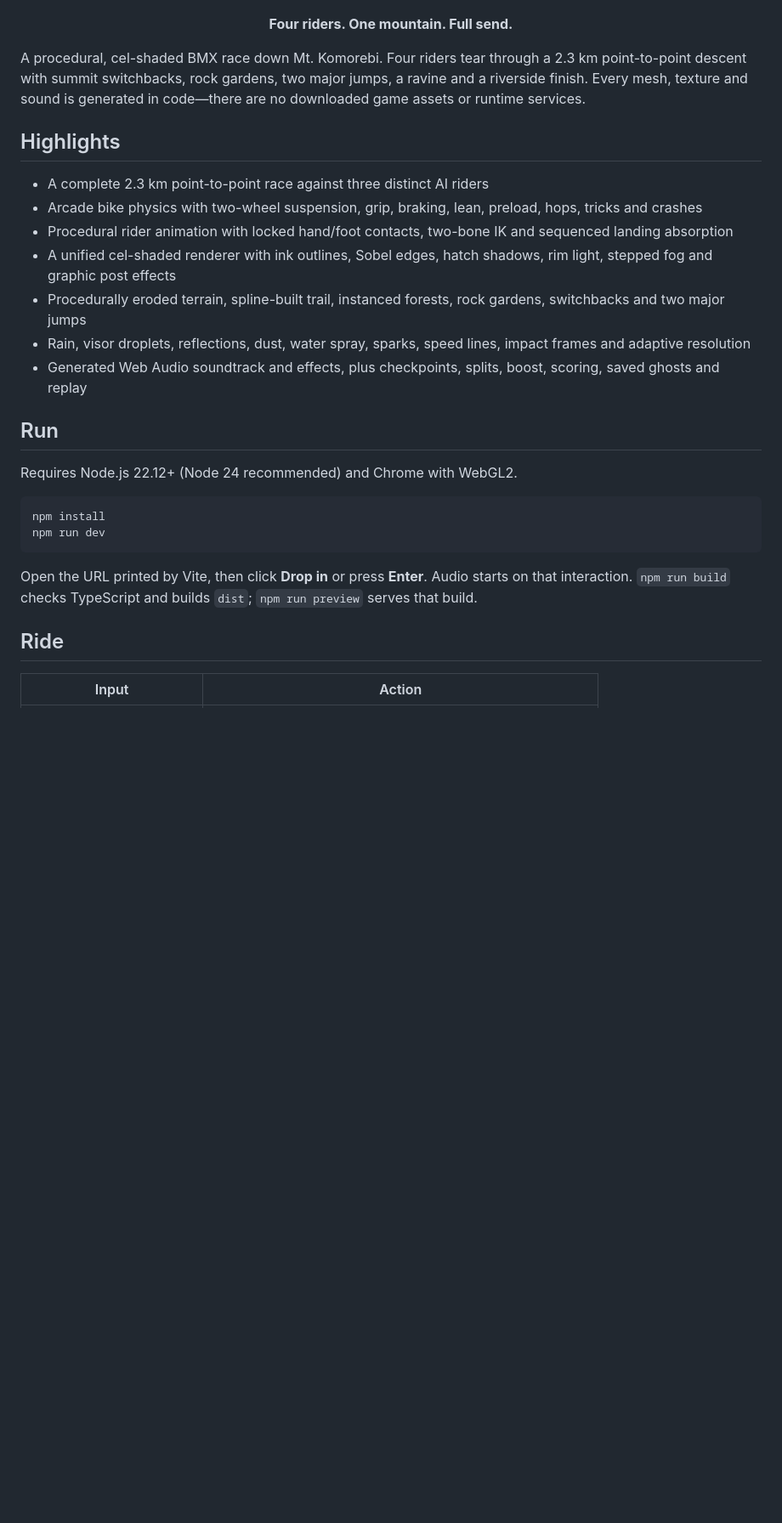
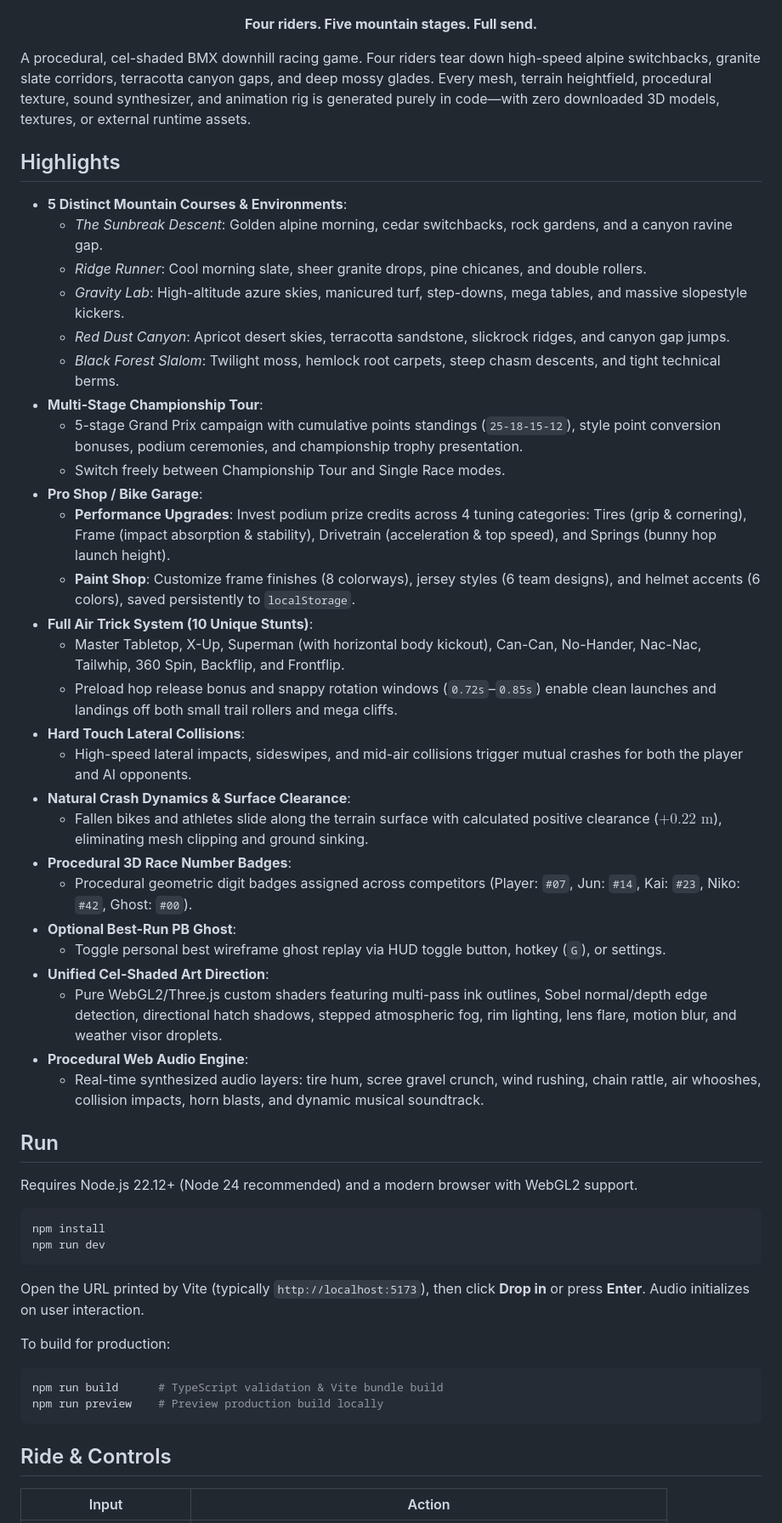
Before and after one commit to ClaudiuJitea/sunbreak-downhill, a Markdown page: README.md, the part around one of its changes. Shown at 85% size. Drawn GitHub-style; blank space fills up the shorter version.

````diff
--- a/README.md
+++ b/README.md
@@ -4,32 +4,58 @@
   <img src="media/SUNBREAK-showcase-poster.jpg" alt="Four cel-shaded BMX riders racing down the SUNBREAK mountain course" width="100%">
 </p>
 
-<p align="center"><strong>Four riders. One mountain. Full send.</strong></p>
+<p align="center"><strong>Four riders. Five mountain stages. Full send.</strong></p>
 
-A procedural, cel-shaded BMX race down Mt. Komorebi. Four riders tear through a 2.3 km point-to-point descent with summit switchbacks, rock gardens, two major jumps, a ravine and a riverside finish. Every mesh, texture and sound is generated in code—there are no downloaded game assets or runtime services.
+A procedural, cel-shaded BMX downhill racing game. Four riders tear down high-speed alpine switchbacks, granite slate corridors, terracotta canyon gaps, and deep mossy glades. Every mesh, terrain heightfield, procedural texture, sound synthesizer, and animation rig is generated purely in code—with zero downloaded 3D models, textures, or external runtime assets.
 
 ## Highlights
 
-- A complete 2.3 km point-to-point race against three distinct AI riders
-- Arcade bike physics with two-wheel suspension, grip, braking, lean, preload, hops, tricks and crashes
-- Procedural rider animation with locked hand/foot contacts, two-bone IK and sequenced landing absorption
-- A unified cel-shaded renderer with ink outlines, Sobel edges, hatch shadows, rim light, stepped fog and graphic post effects
-- Procedurally eroded terrain, spline-built trail, instanced forests, rock gardens, switchbacks and two major jumps
-- Rain, visor droplets, reflections, dust, water spray, sparks, speed lines, impact frames and adaptive resolution
-- Generated Web Audio soundtrack and effects, plus checkpoints, splits, boost, scoring, saved ghosts and replay
+- **5 Distinct Mountain Courses & Environments**:
+  - *The Sunbreak Descent*: Golden alpine morning, cedar switchbacks, rock gardens, and a canyon ravine gap.
+  - *Ridge Runner*: Cool morning slate, sheer granite drops, pine chicanes, and double rollers.
+  - *Gravity Lab*: High-altitude azure skies, manicured turf, step-downs, mega tables, and massive slopestyle kickers.
+  - *Red Dust Canyon*: Apricot desert skies, terracotta sandstone, slickrock ridges, and canyon gap jumps.
+  - *Black Forest Slalom*: Twilight moss, hemlock root carpets, steep chasm descents, and tight technical berms.
+- **Multi-Stage Championship Tour**:
+  - 5-stage Grand Prix campaign with cumulative points standings (`25-18-15-12`), style point conversion bonuses, podium ceremonies, and championship trophy presentation.
+  - Switch freely between Championship Tour and Single Race modes.
+- **Pro Shop / Bike Garage**:
+  - **Performance Upgrades**: Invest podium prize credits across 4 tuning categories: Tires (grip & cornering), Frame (impact absorption & stability), Drivetrain (acceleration & top speed), and Springs (bunny hop launch height).
+  - **Paint Shop**: Customize frame finishes (8 colorways), jersey styles (6 team designs), and helmet accents (6 colors), saved persistently to `localStorage`.
+- **Full Air Trick System (10 Unique Stunts)**:
+  - Master Tabletop, X-Up, Superman (with horizontal body kickout), Can-Can, No-Hander, Nac-Nac, Tailwhip, 360 Spin, Backflip, and Frontflip.
+  - Preload hop release bonus and snappy rotation windows (`0.72s`–`0.85s`) enable clean launches and landings off both small trail rollers and mega cliffs.
+- **Hard Touch Lateral Collisions**:
+  - High-speed lateral impacts, sideswipes, and mid-air collisions trigger mutual crashes for both the player and AI opponents.
+- **Natural Crash Dynamics & Surface Clearance**:
+  - Fallen bikes and athletes slide along the terrain surface with calculated positive clearance ($+0.22\text{ m}$), eliminating mesh clipping and ground sinking.
+- **Procedural 3D Race Number Badges**:
+  - Procedural geometric digit badges assigned across competitors (Player: `#07`, Jun: `#14`, Kai: `#23`, Niko: `#42`, Ghost: `#00`).
+- **Optional Best-Run PB Ghost**:
+  - Toggle personal best wireframe ghost replay via HUD toggle button, hotkey (`G`), or settings.
+- **Unified Cel-Shaded Art Direction**:
+  - Pure WebGL2/Three.js custom shaders featuring multi-pass ink outlines, Sobel normal/depth edge detection, directional hatch shadows, stepped atmospheric fog, rim lighting, lens flare, motion blur, and weather visor droplets.
+- **Procedural Web Audio Engine**:
+  - Real-time synthesized audio layers: tire hum, scree gravel crunch, wind rushing, chain rattle, air whooshes, collision impacts, horn blasts, and dynamic musical soundtrack.
 
 ## Run
 
-Requires Node.js 22.12+ (Node 24 recommended) and Chrome with WebGL2.
+Requires Node.js 22.12+ (Node 24 recommended) and a modern browser with WebGL2 support.
 
 ```sh
 npm install
 npm run dev
 ```
 
-Open the URL printed by Vite, then click **Drop in** or press **Enter**. Audio starts on that interaction. `npm run build` checks TypeScript and builds `dist`; `npm run preview` serves that build.
+Open the URL printed by Vite (typically `http://localhost:5173`), then click **Drop in** or press **Enter**. Audio initializes on user interaction.
 
-## Ride
+To build for production:
+```sh
+npm run build      # TypeScript validation & Vite bundle build
+npm run preview    # Preview production build locally
+```
+
+## Ride & Controls
 
 | Input | Action |
 | --- | --- |
````
Also changed, not shown: other parts of README.md (+95 -77 lines).
